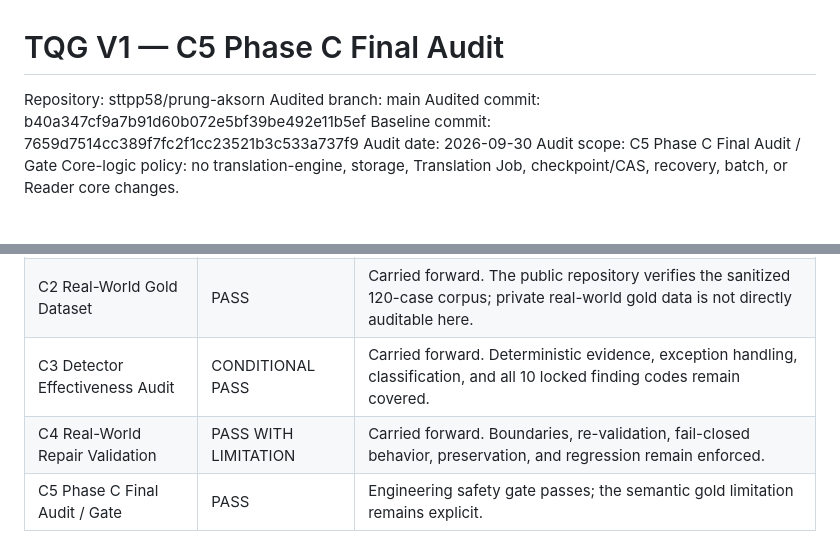
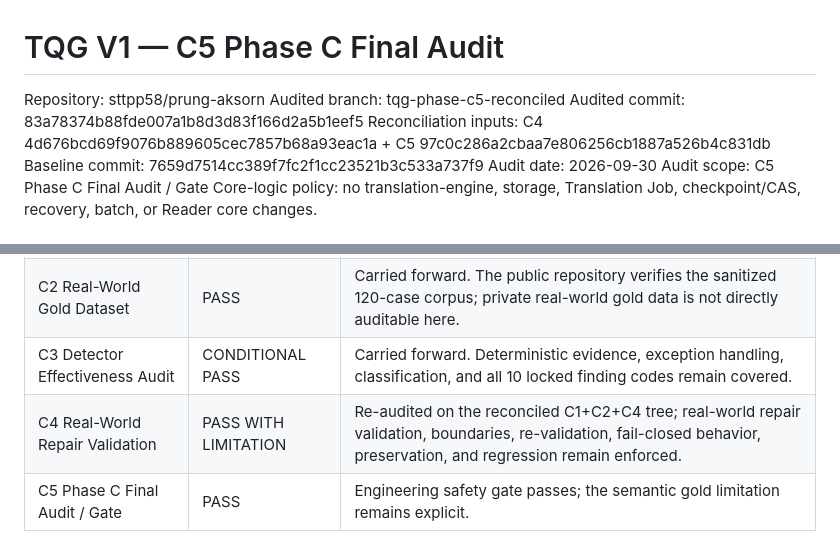
Before and after one commit to sttpp58/prung-aksorn, a Markdown page: TQG_PHASE_C_FINAL_AUDIT.md, 2 parts joined by grey strips. Drawn GitHub-style.

Commit message:
audit(tqg): reconcile C4 and re-audit cumulative Phase C

```diff
--- a/TQG_PHASE_C_FINAL_AUDIT.md
+++ b/TQG_PHASE_C_FINAL_AUDIT.md
@@ -1,8 +1,9 @@
 # TQG V1 — C5 Phase C Final Audit
 
 Repository: sttpp58/prung-aksorn
-Audited branch: main
-Audited commit: b40a347cf9a7b91d60b072e5bf39be492e11b5ef
+Audited branch: tqg-phase-c5-reconciled
+Audited commit: 83a78374b88fde007a1b8d3d83f166d2a5b1eef5
+Reconciliation inputs: C4 4d676bcd69f9076b889605cec7857b68a93eac1a + C5 97c0c286a2cbaa7e806256cb1887a526b4c831db
 Baseline commit: 7659d7514cc389f7fc2f1cc23521b3c533a737f9
 Audit date: 2026-09-30
 Audit scope: C5 Phase C Final Audit / Gate
@@ -25,7 +26,7 @@ This limitation is retained intentionally. It is a semantic-evaluation limitatio
 | C1 Performance Hardening | PASS | Carried forward from the TQG-10 audit result; C5 does not change detector performance logic. |
 | C2 Real-World Gold Dataset | PASS | Carried forward. The public repository verifies the sanitized 120-case corpus; private real-world gold data is not directly auditable here. |
 | C3 Detector Effectiveness Audit | CONDITIONAL PASS | Carried forward. Deterministic evidence, exception handling, classification, and all 10 locked finding codes remain covered. |
-| C4 Real-World Repair Validation | PASS WITH LIMITATION | Carried forward. Boundaries, re-validation, fail-closed behavior, preservation, and regression remain enforced. |
+| C4 Real-World Repair Validation | PASS WITH LIMITATION | Re-audited on the reconciled C1+C2+C4 tree; real-world repair validation, boundaries, re-validation, fail-closed behavior, preservation, and regression remain enforced. |
 | C5 Phase C Final Audit / Gate | PASS | Engineering safety gate passes; the semantic gold limitation remains explicit. |
 
 ## C5 objectives
```
